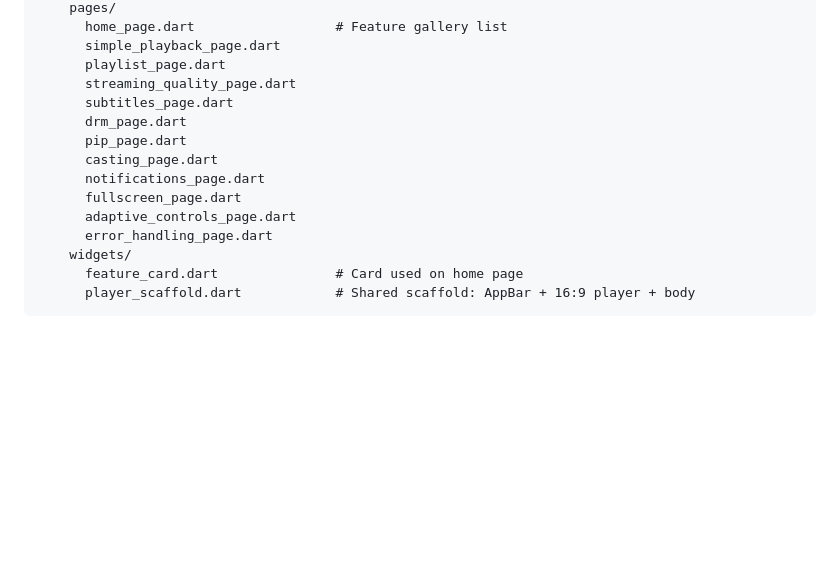
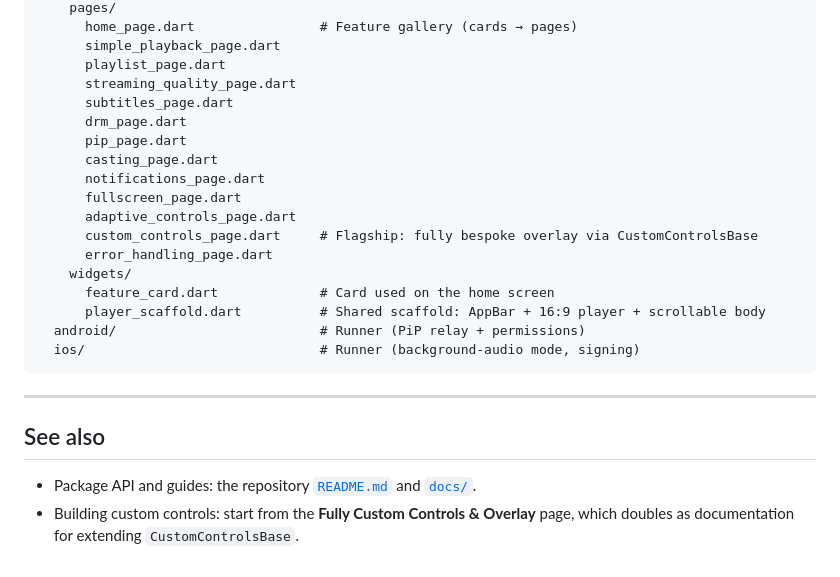
Before and after one commit to zionmedianetwork/zmedia_player, a Markdown page: example/README.md, the part around one of its changes. Rendered like a GitHub page; blank space fills up the shorter version.

````diff
--- a/example/README.md
+++ b/example/README.md
@@ -101,5 +137,5 @@ example/
     pages/
-      home_page.dart                  # Feature gallery list
+      home_page.dart                # Feature gallery (cards → pages)
       simple_playback_page.dart
       playlist_page.dart
       streaming_quality_page.dart
@@ -110,8 +146,20 @@ example/
       notifications_page.dart
       fullscreen_page.dart
       adaptive_controls_page.dart
+      custom_controls_page.dart     # Flagship: fully bespoke overlay via CustomControlsBase
       error_handling_page.dart
     widgets/
-      feature_card.dart               # Card used on home page
-      player_scaffold.dart            # Shared scaffold: AppBar + 16:9 player + body
+      feature_card.dart             # Card used on the home screen
+      player_scaffold.dart          # Shared scaffold: AppBar + 16:9 player + scrollable body
+  android/                          # Runner (PiP relay + permissions)
+  ios/                              # Runner (background-audio mode, signing)
 ```
+
+---
+
+## See also
+
+- Package API and guides: the repository [`README.md`](../README.md) and
+  [`docs/`](../docs).
+- Building custom controls: start from the **Fully Custom Controls & Overlay** page,
+  which doubles as documentation for extending `CustomControlsBase`.
````
Also changed, not shown: other parts of example/README.md (+97 -61 lines).
